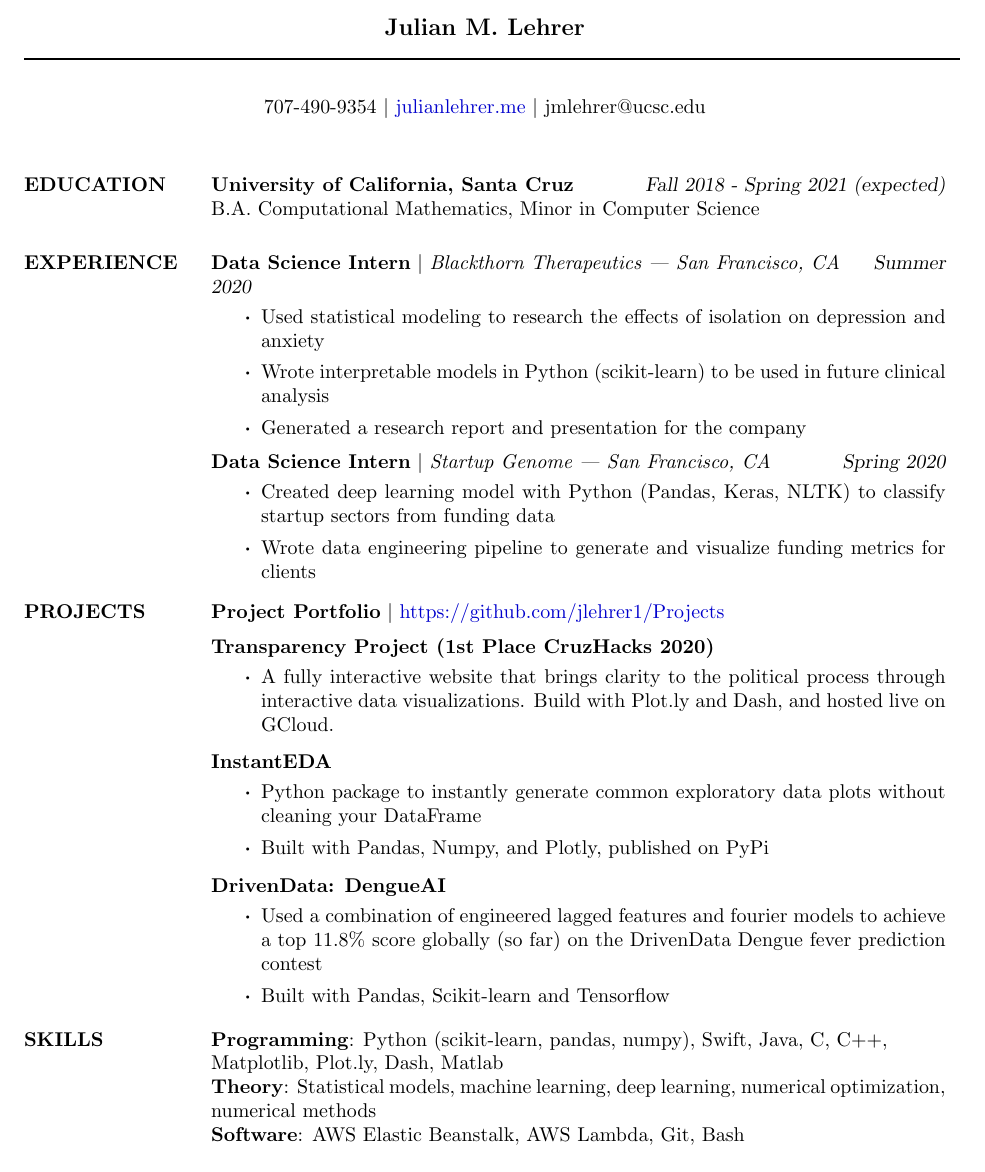
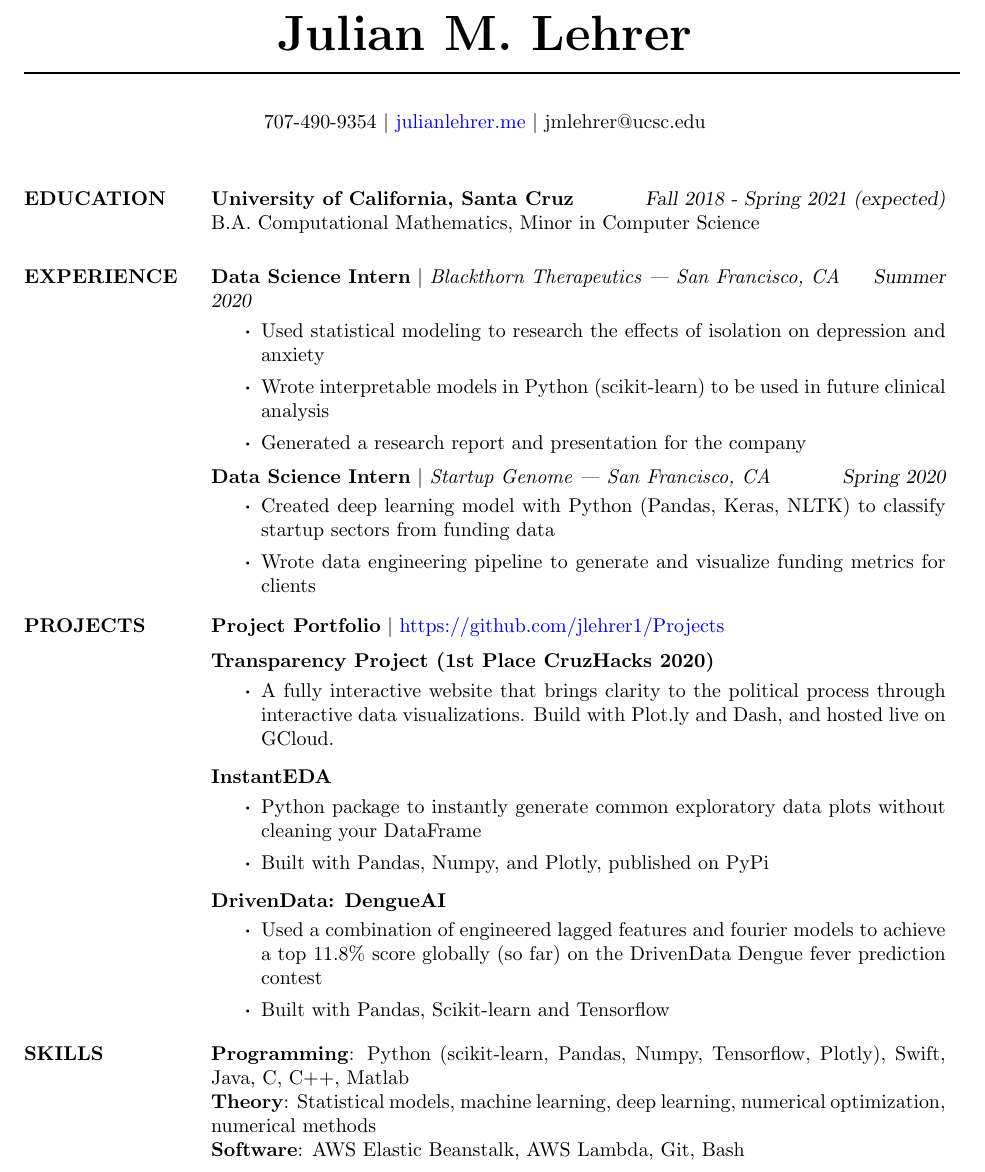
Before and after one commit to jlehrer1/resume, a LaTeX CV (resume/resume.tex): part of the page, cut so that both start at the same text. Compiled offline with pdfLaTeX.

Commit message:
Updated resume

```diff
--- a/resume/resume.tex
+++ b/resume/resume.tex
@@ -22,7 +22,7 @@
 \begin{document}
 
 % Center the name over the entire width of resume:
- \moveleft.5\hoffset\centerline{\large\bf Julian M. Lehrer}
+ \moveleft.5\hoffset\centerline{\Huge\bf Julian M. Lehrer}
 % Draw a horizontal line the whole width of resume:
  \moveleft\hoffset\vbox{\hrule width\resumewidth height 1pt}\smallskip
 % address begins here
@@ -85,7 +85,7 @@
         % \item Created data visualizations using Plotly
     \end{itemize}\vspace*{-8pt}
 \section{SKILLS}
-    \textbf{Programming}: Python (scikit-learn, pandas, numpy), Swift, Java, C, C++,\\Matplotlib, Plot.ly, Dash, Matlab\\
+    \textbf{Programming}: Python (scikit-learn, Pandas, Numpy, Tensorflow, Plotly), Swift, Java, C, C++, Matlab\\
     \textbf{Theory}: Statistical models, machine learning, deep learning, numerical optimization, numerical methods \\
     \textbf{Software}: AWS Elastic Beanstalk, AWS Lambda, Git, Bash
     % Linux & bash rolled together. Vim implied in Linux IMO
```
Also changed, not shown: resume/resume.pdf, 2 other files.
